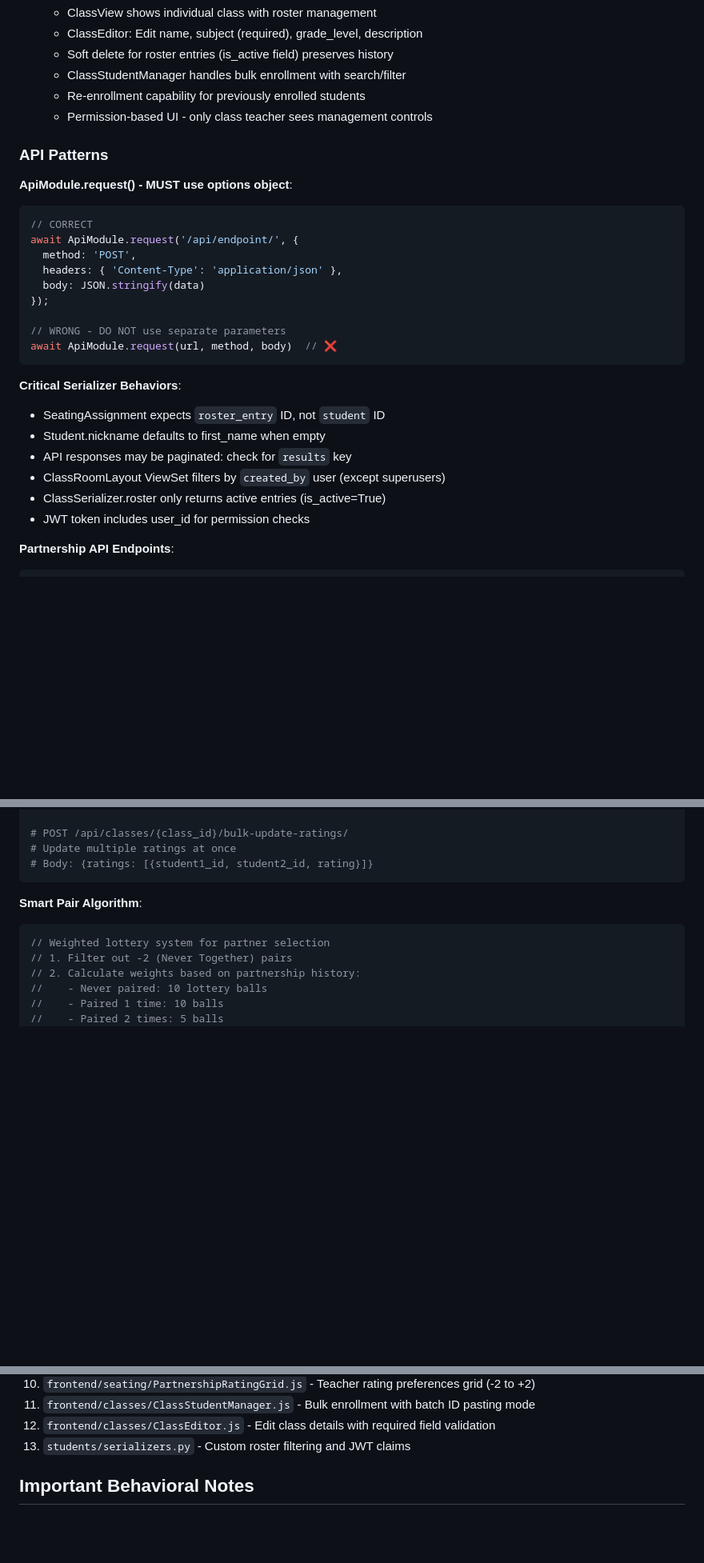
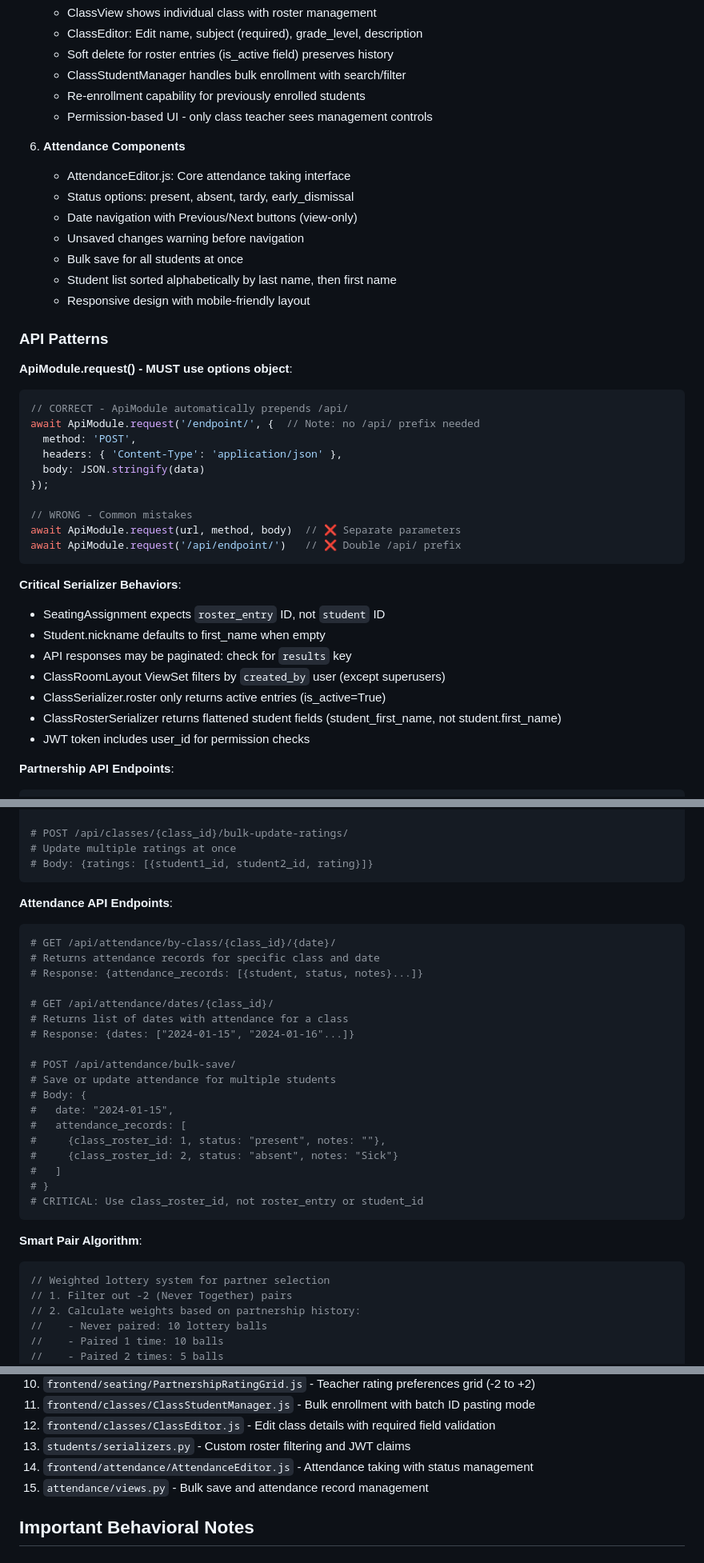
Before and after one commit to bcransto/student_management_api, a Markdown page: CLAUDE.md, 3 parts joined by grey strips. Shown at 80% size. Drawn GitHub-style; blank space fills up the shorter version.

````diff
--- a/CLAUDE.md
+++ b/CLAUDE.md
@@ -147,19 +153,29 @@ React.createElement("div", { className: "example" }, children)
    - Re-enrollment capability for previously enrolled students
    - Permission-based UI - only class teacher sees management controls
 
+6. **Attendance Components**
+   - AttendanceEditor.js: Core attendance taking interface
+   - Status options: present, absent, tardy, early_dismissal
+   - Date navigation with Previous/Next buttons (view-only)
+   - Unsaved changes warning before navigation
+   - Bulk save for all students at once
+   - Student list sorted alphabetically by last name, then first name
+   - Responsive design with mobile-friendly layout
+
 ### API Patterns
 
 **ApiModule.request() - MUST use options object**:
 ```javascript
-// CORRECT
-await ApiModule.request('/api/endpoint/', {
+// CORRECT - ApiModule automatically prepends /api/
+await ApiModule.request('/endpoint/', {  // Note: no /api/ prefix needed
   method: 'POST',
   headers: { 'Content-Type': 'application/json' },
   body: JSON.stringify(data)
 });
 
-// WRONG - DO NOT use separate parameters
-await ApiModule.request(url, method, body)  // ❌
+// WRONG - Common mistakes
+await ApiModule.request(url, method, body)  // ❌ Separate parameters
+await ApiModule.request('/api/endpoint/')   // ❌ Double /api/ prefix
 ```
 
 **Critical Serializer Behaviors**:
@@ -168,6 +184,7 @@ await ApiModule.request(url, method, body)  // ❌
 - API responses may be paginated: check for `results` key
 - ClassRoomLayout ViewSet filters by `created_by` user (except superusers)
 - ClassSerializer.roster only returns active entries (is_active=True)
+- ClassRosterSerializer returns flattened student fields (student_first_name, not student.first_name)
 - JWT token includes user_id for permission checks
 
 **Partnership API Endpoints**:
@@ -196,6 +213,28 @@ await ApiModule.request(url, method, body)  // ❌
 # POST /api/classes/{class_id}/bulk-update-ratings/
 # Update multiple ratings at once
 # Body: {ratings: [{student1_id, student2_id, rating}]}
+```
+
+**Attendance API Endpoints**:
+```python
+# GET /api/attendance/by-class/{class_id}/{date}/
+# Returns attendance records for specific class and date
+# Response: {attendance_records: [{student, status, notes}...]}
+
+# GET /api/attendance/dates/{class_id}/
+# Returns list of dates with attendance for a class
+# Response: {dates: ["2024-01-15", "2024-01-16"...]}
+
+# POST /api/attendance/bulk-save/
+# Save or update attendance for multiple students
+# Body: {
+#   date: "2024-01-15",
+#   attendance_records: [
+#     {class_roster_id: 1, status: "present", notes: ""},
+#     {class_roster_id: 2, status: "absent", notes: "Sick"}
+#   ]
+# }
+# CRITICAL: Use class_roster_id, not roster_entry or student_id
 ```
 
 **Smart Pair Algorithm**:
@@ -360,6 +453,8 @@ Frontend auto-detects production environment via hostname.
 11. `frontend/classes/ClassStudentManager.js` - Bulk enrollment with batch ID pasting mode
 12. `frontend/classes/ClassEditor.js` - Edit class details with required field validation
 13. `students/serializers.py` - Custom roster filtering and JWT claims
+14. `frontend/attendance/AttendanceEditor.js` - Attendance taking with status management
+15. `attendance/views.py` - Bulk save and attendance record management
 
 ## Important Behavioral Notes
 
````
Also changed, not shown: other parts of CLAUDE.md (+111 -0 lines).
